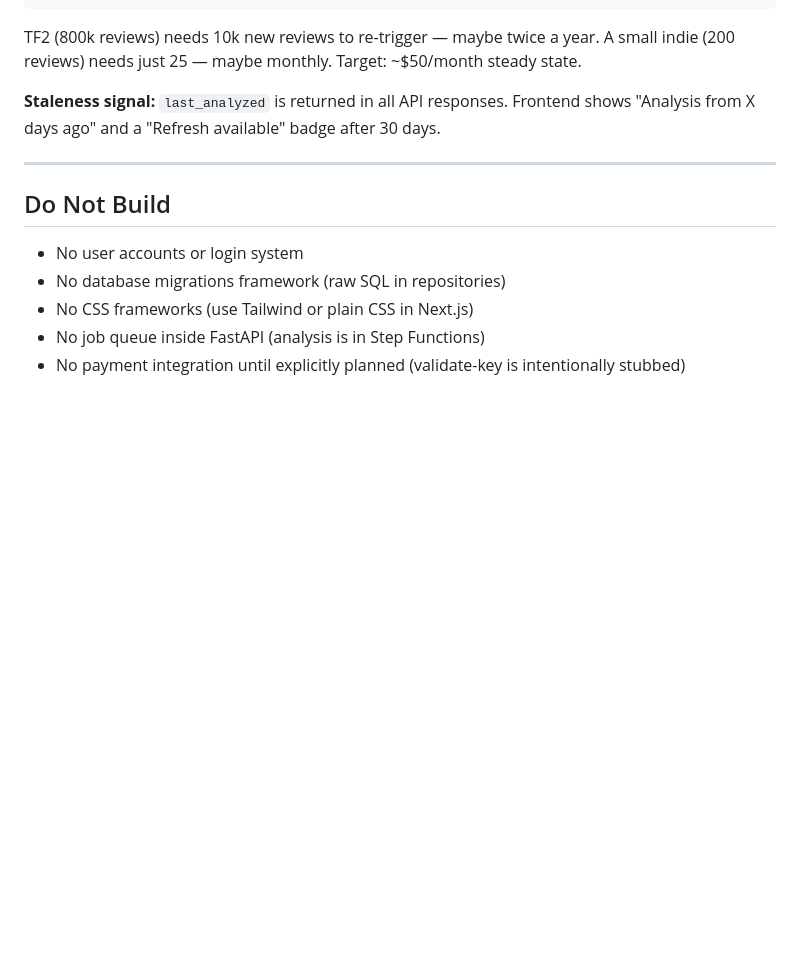
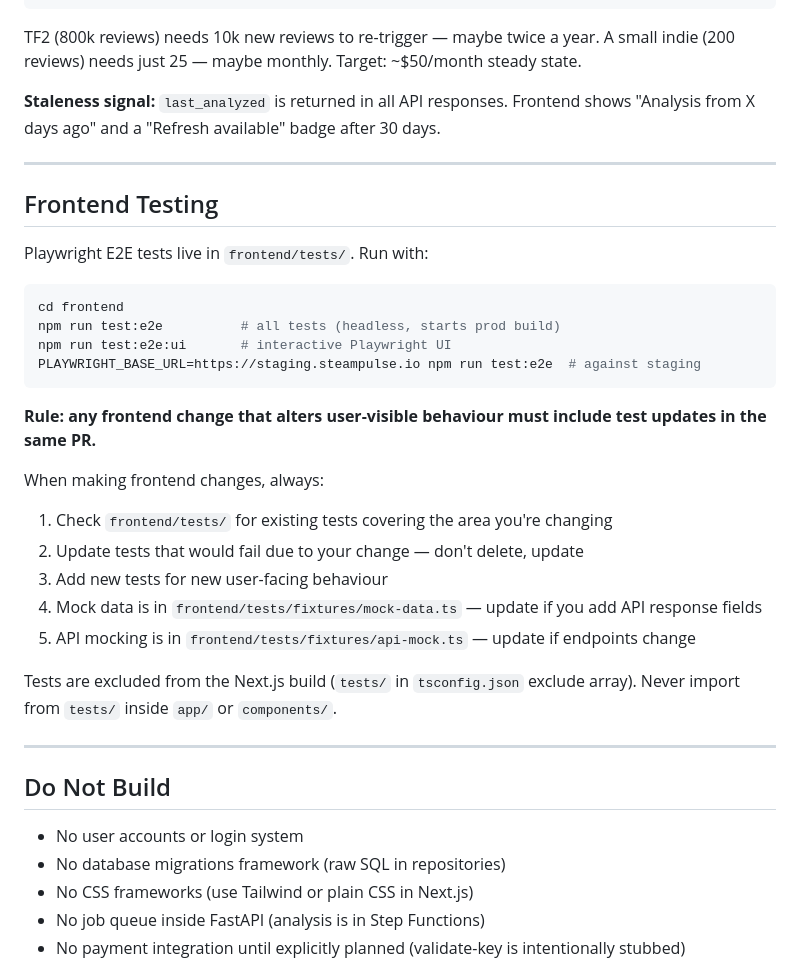
Before and after one commit to iganza/steam-pulse, a Markdown page: CLAUDE.md, the part around the change. Rendered like a GitHub page; blank space fills up the shorter version.

Commit message:
docs: add frontend testing conventions to CLAUDE.md

````diff
--- a/CLAUDE.md
+++ b/CLAUDE.md
@@ -325,6 +325,30 @@ Frontend shows "Analysis from X days ago" and a "Refresh available" badge after
 
 ---
 
+## Frontend Testing
+
+Playwright E2E tests live in `frontend/tests/`. Run with:
+
+```bash
+cd frontend
+npm run test:e2e          # all tests (headless, starts prod build)
+npm run test:e2e:ui       # interactive Playwright UI
+PLAYWRIGHT_BASE_URL=https://staging.steampulse.io npm run test:e2e  # against staging
+```
+
+**Rule: any frontend change that alters user-visible behaviour must include test updates in the same PR.**
+
+When making frontend changes, always:
+1. Check `frontend/tests/` for existing tests covering the area you're changing
+2. Update tests that would fail due to your change — don't delete, update
+3. Add new tests for new user-facing behaviour
+4. Mock data is in `frontend/tests/fixtures/mock-data.ts` — update if you add API response fields
+5. API mocking is in `frontend/tests/fixtures/api-mock.ts` — update if endpoints change
+
+Tests are excluded from the Next.js build (`tests/` in `tsconfig.json` exclude array). Never import from `tests/` inside `app/` or `components/`.
+
+---
+
 ## Do Not Build
 
 - No user accounts or login system
````
